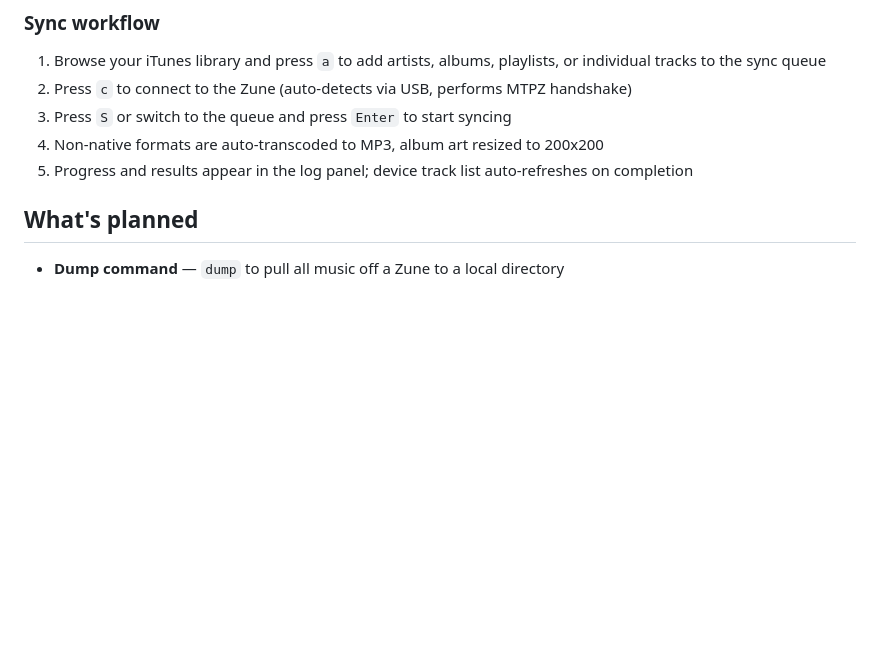
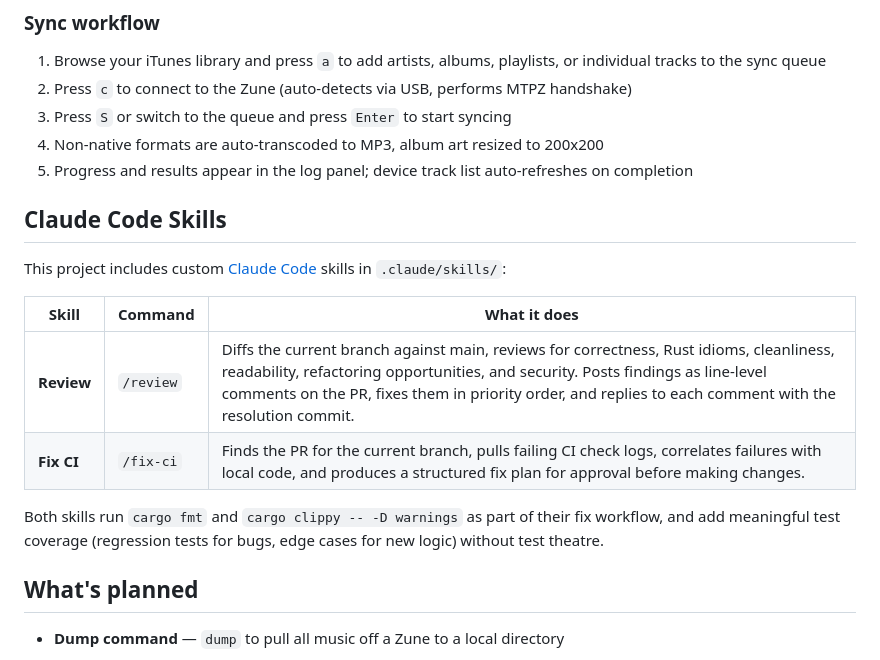
Before and after one commit to Danondso/zytunes-suite, a Markdown page: README.md, the part around the change. GitHub-like rendering; blank space fills up the shorter version.

```diff
--- a/README.md
+++ b/README.md
@@ -128,6 +128,17 @@ Selected theme is persisted to `~/.config/zytunes/config.toml`.
 3. Press `S` or switch to the queue and press `Enter` to start syncing
 4. Non-native formats are auto-transcoded to MP3, album art resized to 200x200
 5. Progress and results appear in the log panel; device track list auto-refreshes on completion
+
+## Claude Code Skills
+
+This project includes custom [Claude Code](https://claude.ai/code) skills in `.claude/skills/`:
+
+| Skill | Command | What it does |
+|-------|---------|--------------|
+| **Review** | `/review` | Diffs the current branch against main, reviews for correctness, Rust idioms, cleanliness, readability, refactoring opportunities, and security. Posts findings as line-level comments on the PR, fixes them in priority order, and replies to each comment with the resolution commit. |
+| **Fix CI** | `/fix-ci` | Finds the PR for the current branch, pulls failing CI check logs, correlates failures with local code, and produces a structured fix plan for approval before making changes. |
+
+Both skills run `cargo fmt` and `cargo clippy -- -D warnings` as part of their fix workflow, and add meaningful test coverage (regression tests for bugs, edge cases for new logic) without test theatre.
 
 ## What's planned
 
```
Also changed, not shown: CLAUDE.md (+18 -0 lines).
